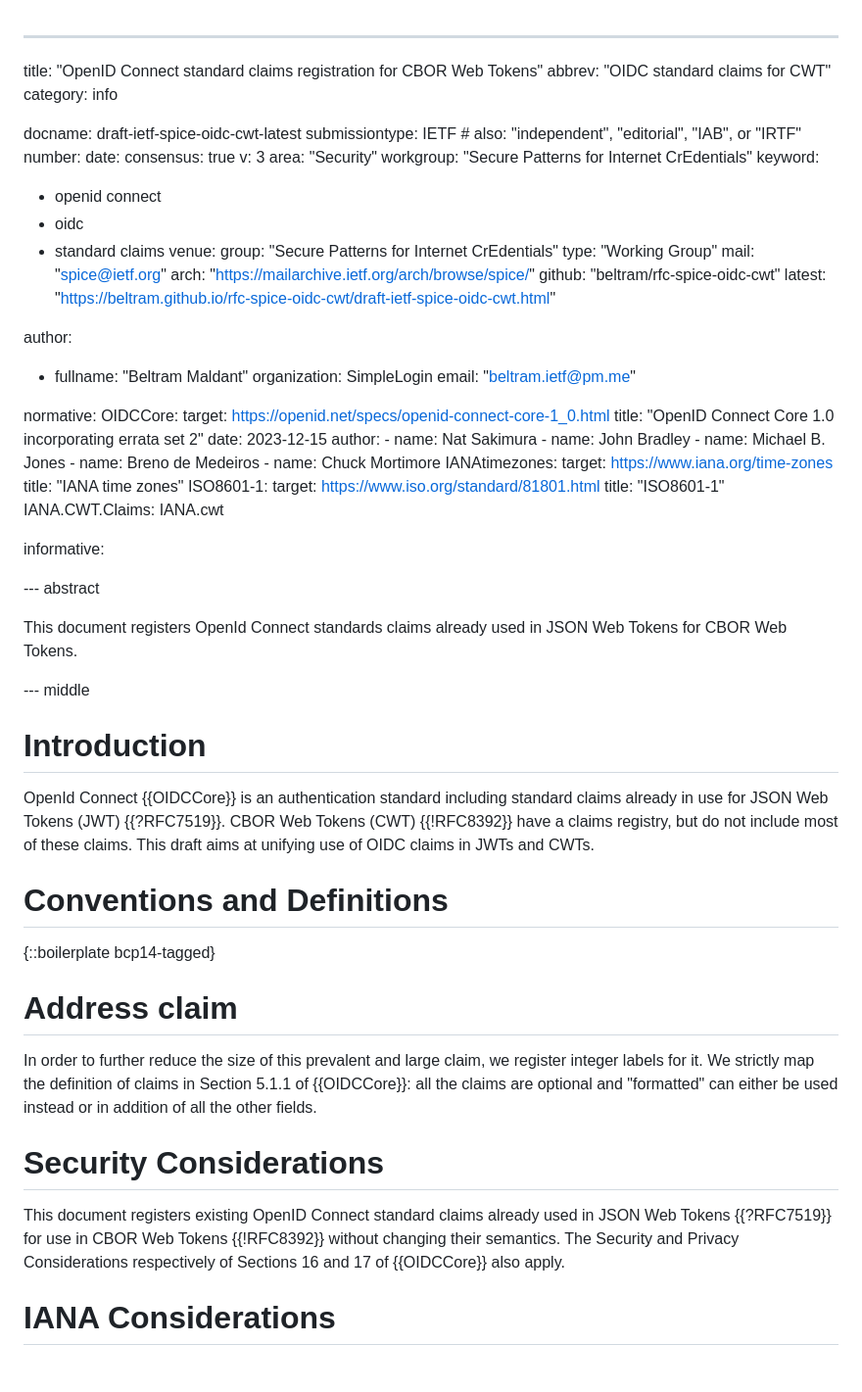
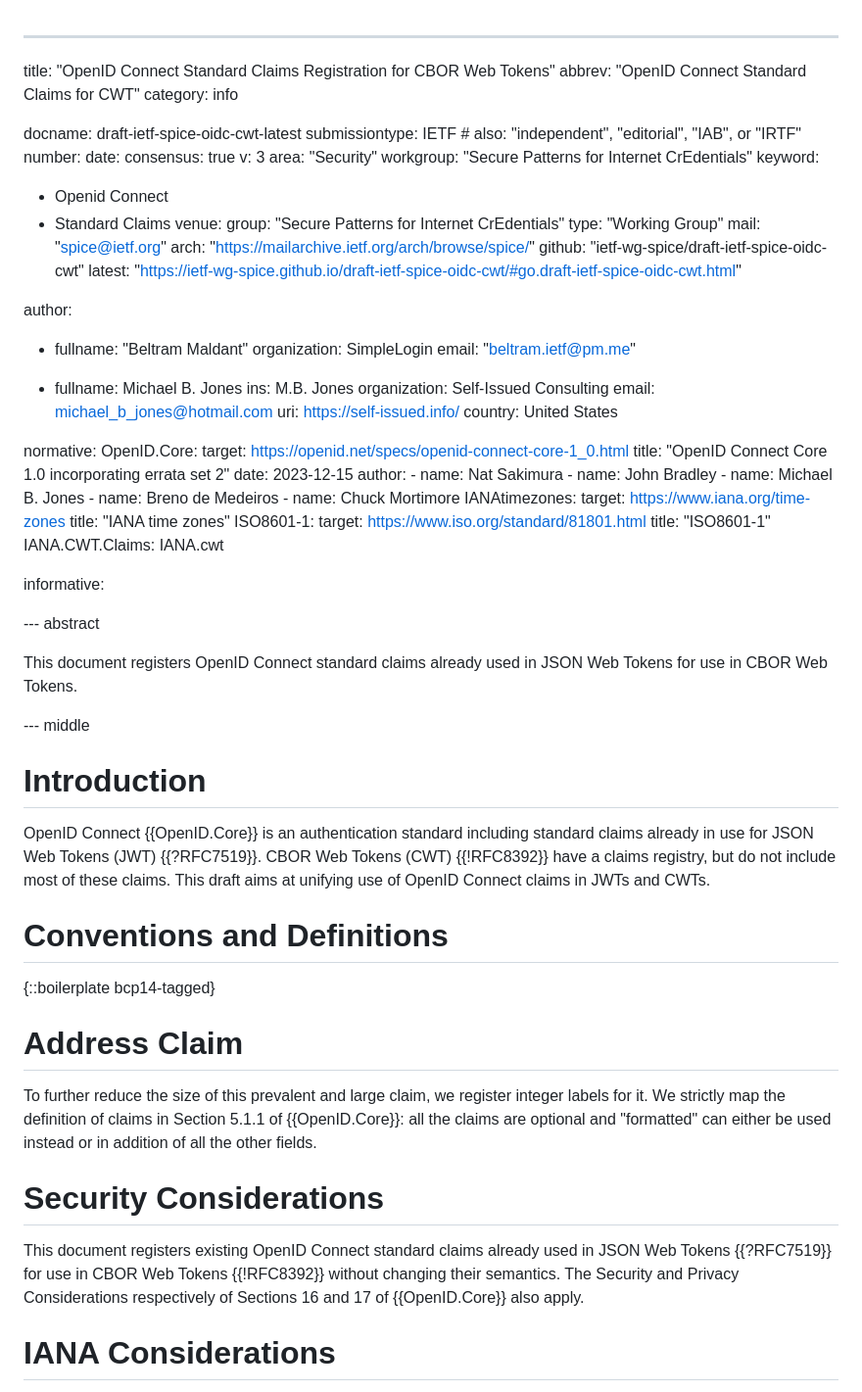
Before and after one commit to ietf-wg-spice/draft-ietf-spice-oidc-cwt, a Markdown page: draft-ietf-spice-oidc-cwt.md, the part around one of its changes. Shown at 98% size. Drawn GitHub-style.

Commit message:
Align terminology with OpenID Connect

```diff
--- a/draft-ietf-spice-oidc-cwt.md
+++ b/draft-ietf-spice-oidc-cwt.md
@@ -1,6 +1,6 @@
 ---
-title: "OpenID Connect standard claims registration for CBOR Web Tokens"
-abbrev: "OIDC standard claims for CWT"
+title: "OpenID Connect Standard Claims Registration for CBOR Web Tokens"
+abbrev: "OpenID Connect Standard Claims for CWT"
 category: info
 
 docname: draft-ietf-spice-oidc-cwt-latest
@@ -12,24 +12,31 @@ v: 3
 area: "Security"
 workgroup: "Secure Patterns for Internet CrEdentials"
 keyword:
- - openid connect
- - oidc
- - standard claims
+ - Openid Connect
+ - Standard Claims
 venue:
   group: "Secure Patterns for Internet CrEdentials"
   type: "Working Group"
   mail: "spice@ietf.org"
   arch: "https://mailarchive.ietf.org/arch/browse/spice/"
-  github: "beltram/rfc-spice-oidc-cwt"
-  latest: "https://beltram.github.io/rfc-spice-oidc-cwt/draft-ietf-spice-oidc-cwt.html"
+  github: "ietf-wg-spice/draft-ietf-spice-oidc-cwt"
+  latest: "https://ietf-wg-spice.github.io/draft-ietf-spice-oidc-cwt/#go.draft-ietf-spice-oidc-cwt.html"
 
 author:
  - fullname: "Beltram Maldant"
    organization: SimpleLogin
    email: "beltram.ietf@pm.me"
 
+ -
+    fullname: Michael B. Jones
+    ins: M.B. Jones
+    organization: Self-Issued Consulting
+    email: michael_b_jones@hotmail.com
+    uri: https://self-issued.info/
+    country: United States
+
 normative:
-    OIDCCore:
+    OpenID.Core:
         target: https://openid.net/specs/openid-connect-core-1_0.html
         title: "OpenID Connect Core 1.0 incorporating errata set 2"
         date: 2023-12-15
@@ -51,27 +58,27 @@ informative:
 
 --- abstract
 
-This document registers OpenId Connect standards claims already used in JSON Web Tokens for CBOR Web Tokens.
+This document registers OpenID Connect standard claims already used in JSON Web Tokens for use in CBOR Web Tokens.
 
 
 --- middle
 
 # Introduction
 
-OpenId Connect {{OIDCCore}} is an authentication standard including standard claims already in use for JSON Web Tokens (JWT) {{?RFC7519}}. CBOR Web Tokens (CWT) {{!RFC8392}} have a claims registry, but do not include most of these claims. This draft aims at unifying use of OIDC claims in JWTs and CWTs.
+OpenID Connect {{OpenID.Core}} is an authentication standard including standard claims already in use for JSON Web Tokens (JWT) {{?RFC7519}}. CBOR Web Tokens (CWT) {{!RFC8392}} have a claims registry, but do not include most of these claims. This draft aims at unifying use of OpenID Connect claims in JWTs and CWTs.
 
 # Conventions and Definitions
 
 {::boilerplate bcp14-tagged}
 
-# Address claim
+# Address Claim
 
-In order to further reduce the size of this prevalent and large claim, we register integer labels for it.
-We strictly map the definition of claims in Section 5.1.1 of {{OIDCCore}}: all the claims are optional and "formatted" can either be used instead or in addition of all the other fields.
+To further reduce the size of this prevalent and large claim, we register integer labels for it.
+We strictly map the definition of claims in Section 5.1.1 of {{OpenID.Core}}: all the claims are optional and "formatted" can either be used instead or in addition of all the other fields.
 
 # Security Considerations
 
-This document registers existing OpenID Connect standard claims already used in JSON Web Tokens {{?RFC7519}} for use in CBOR Web Tokens {{!RFC8392}} without changing their semantics. The Security and Privacy Considerations respectively of Sections 16 and 17 of {{OIDCCore}} also apply.
+This document registers existing OpenID Connect standard claims already used in JSON Web Tokens {{?RFC7519}} for use in CBOR Web Tokens {{!RFC8392}} without changing their semantics. The Security and Privacy Considerations respectively of Sections 16 and 17 of {{OpenID.Core}} also apply.
 
 # IANA Considerations
 
```
Also changed, not shown: other parts of draft-ietf-spice-oidc-cwt.md (+37 -19 lines).
